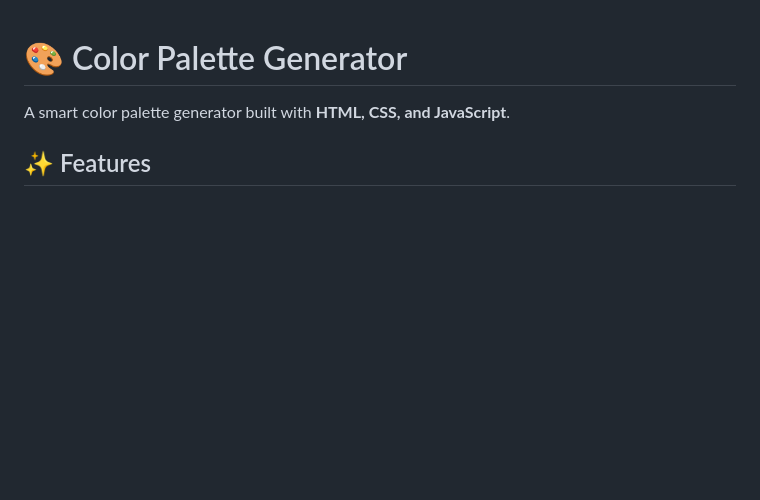
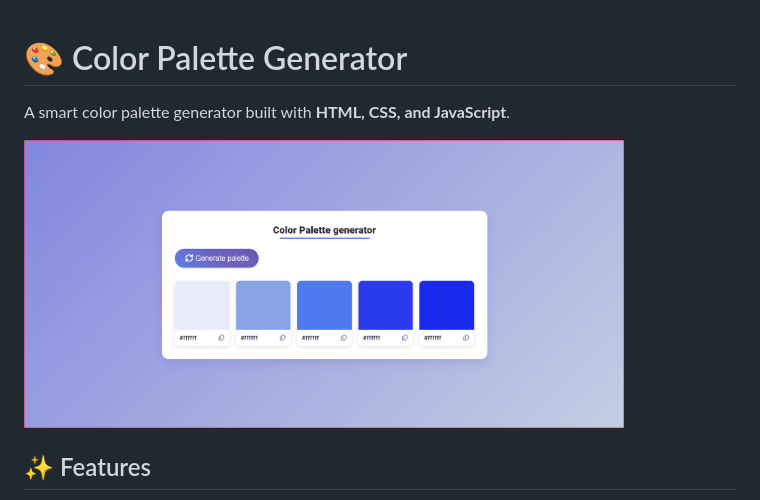
Before and after one commit to moh-bash/Color-Palette-Generator, a Markdown page: README.md, the part around the change. GitHub-like rendering; pictures changed too: image/screenshot.png (added); blank space fills up the shorter version.

```diff
--- a/README.md
+++ b/README.md
@@ -1,6 +1,8 @@
 # 🎨 Color Palette Generator
 
 A smart color palette generator built with **HTML, CSS, and JavaScript**.
+
+<img src="./image/screenshot.png" alt="Color Palette Generator Screenshot" width="600">
 
 ## ✨ Features
 - Generate random color palettes
```
